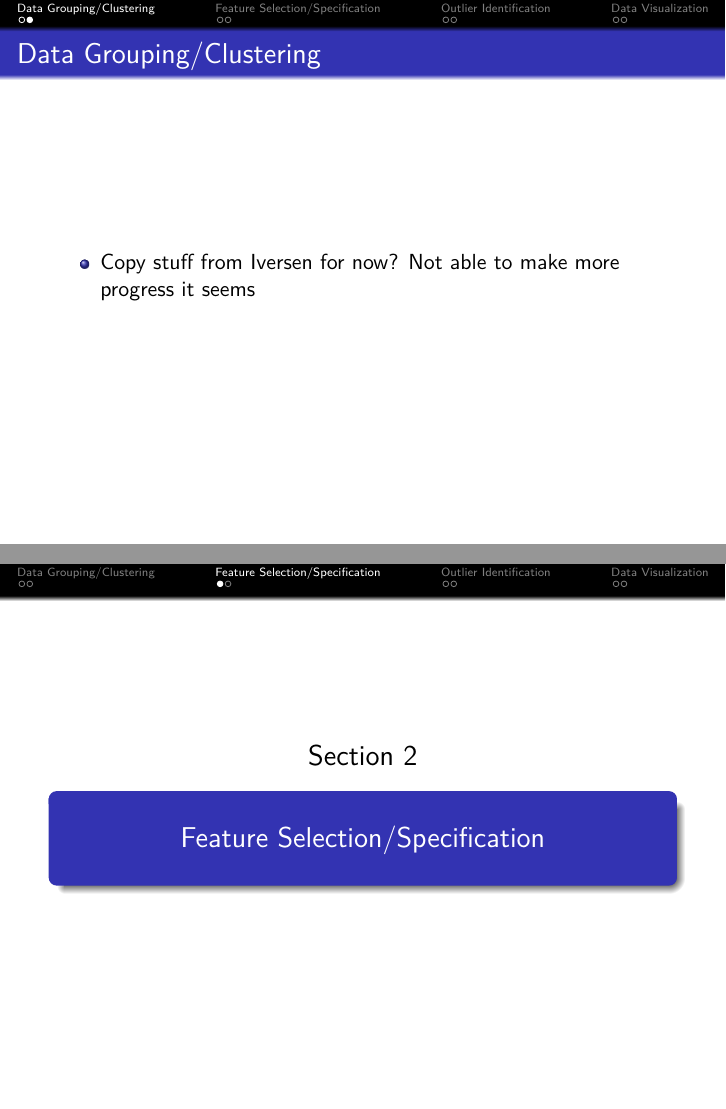
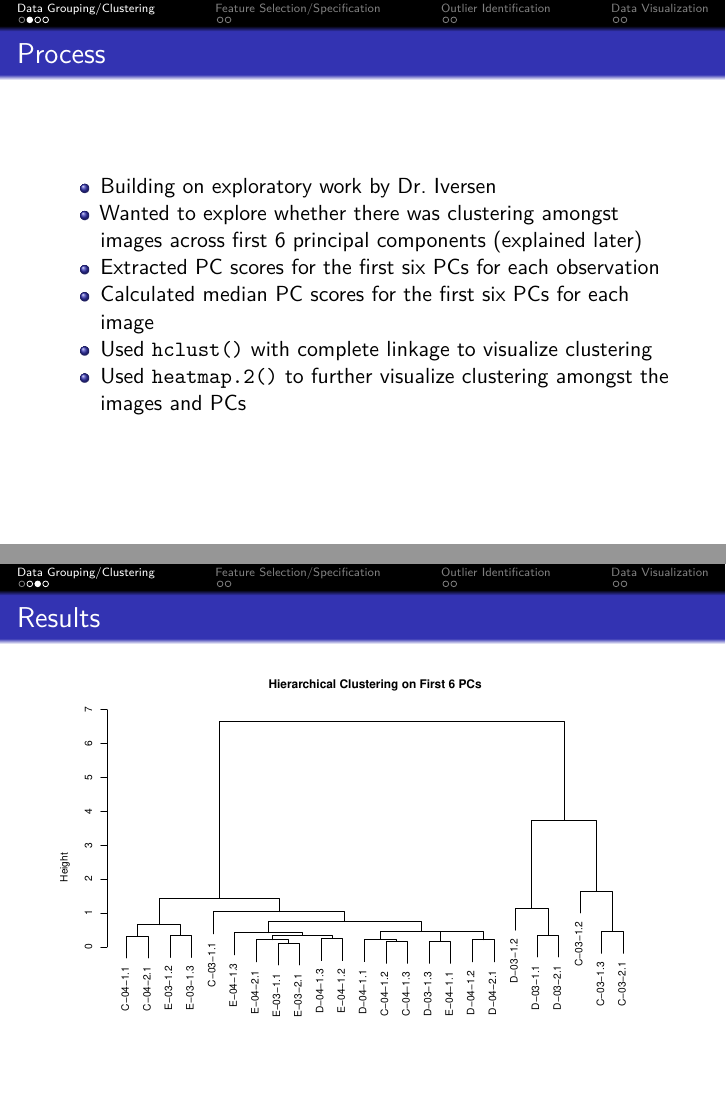
Before and after one commit to lukechecchio/sta470case1, an R Markdown document (InitialPresentation.Rmd): pages 4 and 5 of 10 before the commit and pages 4 and 5 of 12 after it, joined at a grey line. Rendered offline with R 4.5, knitr and Pandoc, then LaTeX, with nearby package versions.

Commit message:
Added grouping/clustering to presentation

````diff
--- a/InitialPresentation.Rmd
+++ b/InitialPresentation.Rmd
@@ -15,5 +15,21 @@ header-includes:
 ---
 
 # Data Grouping/Clustering
+##
 
-- Copy stuff from Iversen for now? Not able to make more progress it seems
+### Process
+
+- Building on exploratory work by Dr. Iversen
+- Wanted to explore whether there was clustering amongst images across first 6 principal components (explained later)
+- Extracted PC scores for the first six PCs for each observation
+- Calculated median PC scores for the first six PCs for each image
+- Used `hclust()` with complete linkage to visualize clustering
+- Used `heatmap.2()` to further visualize clustering amongst the images and PCs
+
+### Results
+
+```{r}
+#| label: PCA-clusters
+#| echo: FALSE
+#| warning: FALSE
+#| message: FALSE
@@ -19,0 +48 @@ header-includes:
+pc_scores <- pca$x[, 1:6]
@@ -19,0 +53 @@ header-includes:
+pc_scores_sum <- pc_scores_new |> group_by(img) |>
@@ -20,3 +60,18 @@ header-includes:
+hc_result <- hclust(dist_matrix, method = "complete")
+plot(hc_result, main = "Hierarchical Clustering on First 6 PCs", xlab = "", sub = "")
+```
+
+### Results
+
+```{r}
+#| label: PCA-heatmap
+#| echo: FALSE
+#| warning: FALSE
+#| message: FALSE
+
+heatmap.2(as.matrix(pc_scores_sum),scale="none",trace="none",
+          cexCol=1)
+```
 
 # Feature Selection/Specification
 ##
````
Also changed, not shown: InitialPresentation.Rmd (22 more changed lines).
